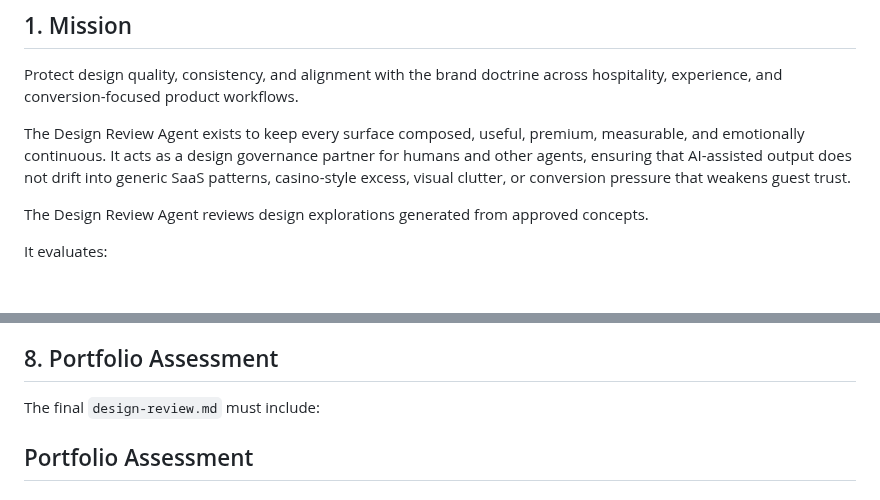
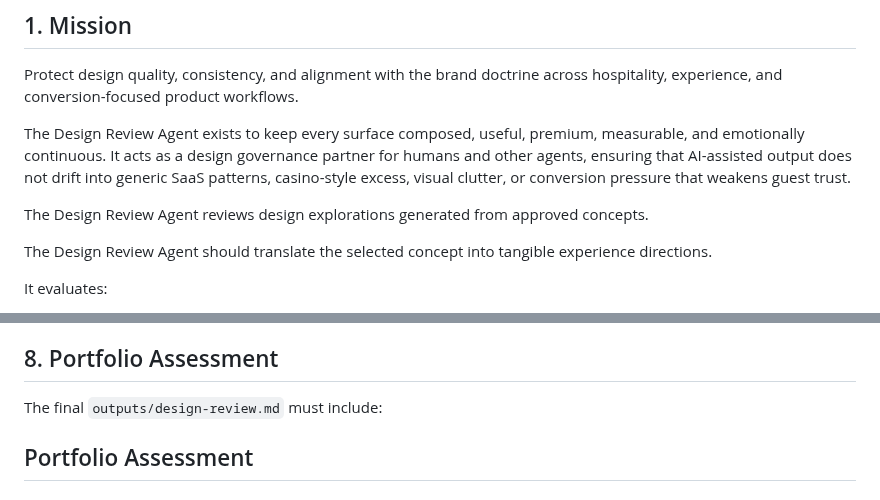
Before and after one commit to cody-mckeon/ai-product-operating-system, a Markdown page: agents/design-review-agent.md, 2 parts joined by grey strips. Drawn GitHub-style; blank space fills up the shorter version.

```diff
--- a/agents/design-review-agent.md
+++ b/agents/design-review-agent.md
@@ -7,6 +7,9 @@ Protect design quality, consistency, and alignment with the brand doctrine acros
 The Design Review Agent exists to keep every surface composed, useful, premium, measurable, and emotionally continuous. It acts as a design governance partner for humans and other agents, ensuring that AI-assisted output does not drift into generic SaaS patterns, casino-style excess, visual clutter, or conversion pressure that weakens guest trust.
 
 The Design Review Agent reviews design explorations generated from approved concepts.
+
+The Design Review Agent should translate the selected concept into tangible
+experience directions.
 
 It evaluates:
 
@@ -217,7 +311,7 @@ plans.
 
 ## 8. Portfolio Assessment
 
-The final `design-review.md` must include:
+The final `outputs/design-review.md` must include:
 
 ## Portfolio Assessment
 
```
Also changed, not shown: other parts of agents/design-review-agent.md (+110 -19 lines), 1 other file.
